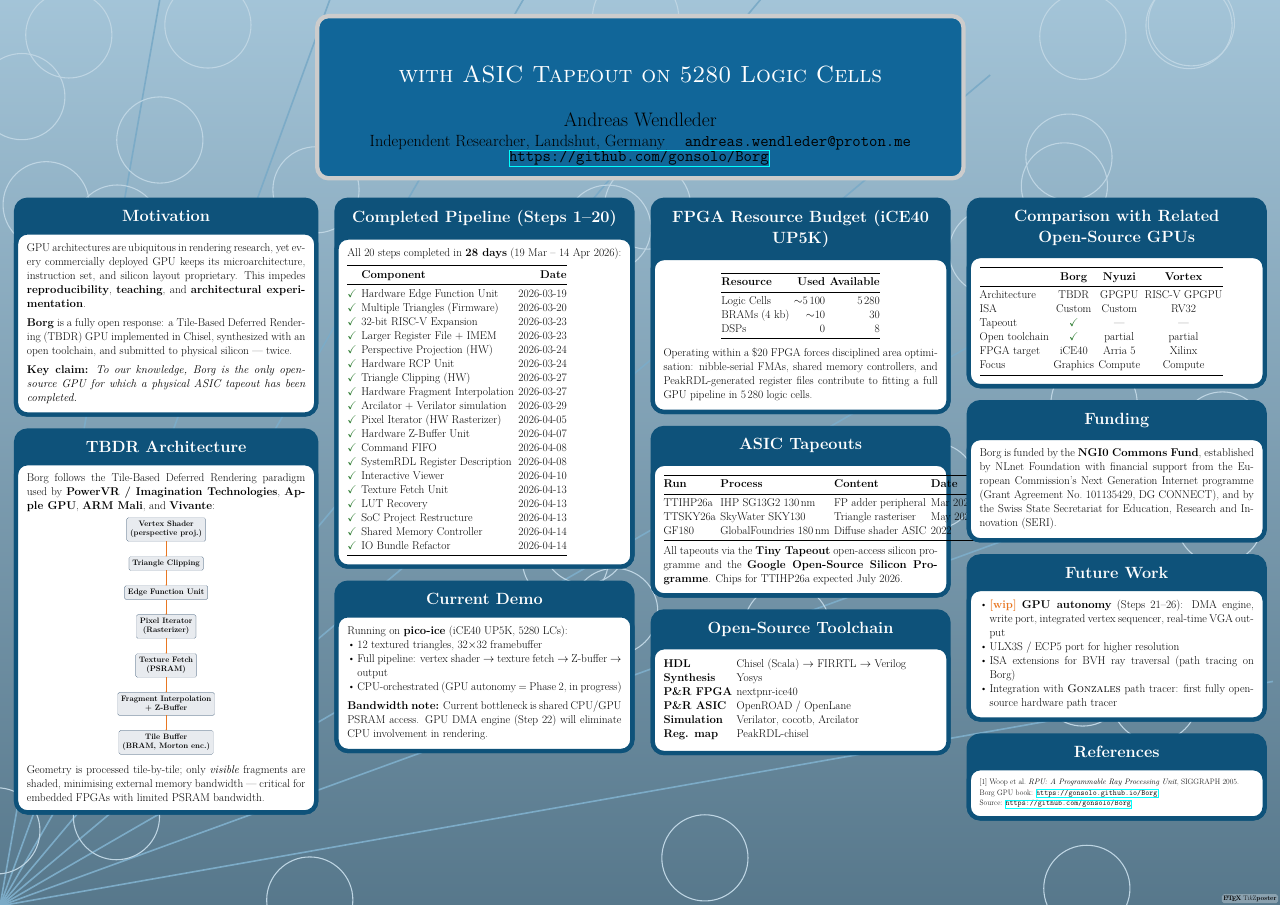
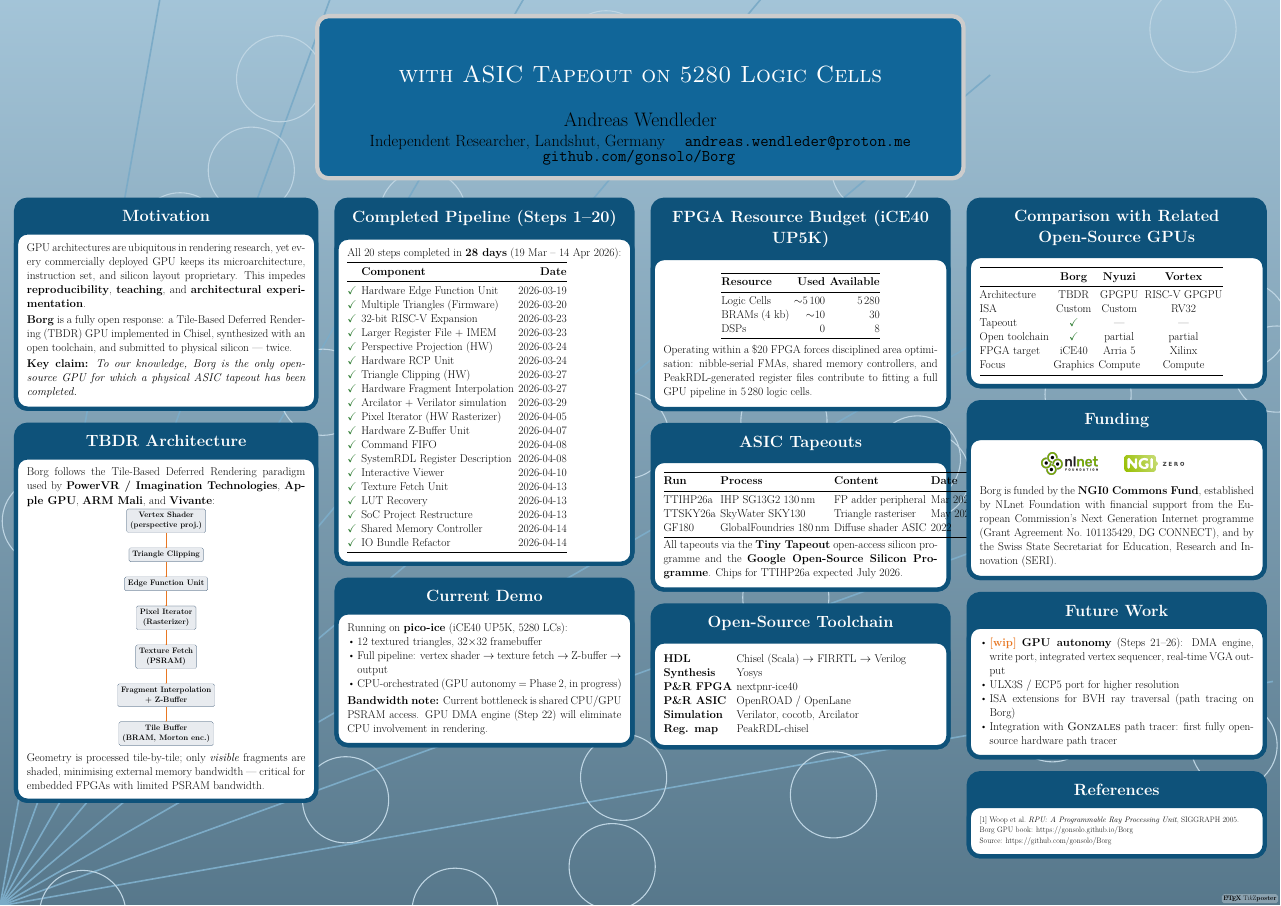
Before and after one commit to gonsolo/phd, a LaTeX poster (poster/poster.tex): the whole page. The pictures show the PDF file poster/poster.pdf that the author committed with the source.

Commit message:
poster: add NLnet+NGI0 logos, fix hyperref/unicode conflicts

```diff
--- a/poster/poster.tex
+++ b/poster/poster.tex
@@ -36,7 +35,7 @@
 \author{Andreas Wendleder}
 \institute{Independent Researcher, Landshut, Germany
            \quad \texttt{andreas.wendleder@proton.me}
-           \quad \url{https://github.com/gonsolo/Borg}}
+           \quad \texttt{github.com/gonsolo/Borg}}
 \date{HPG 2026, Los Angeles}
 
 % ══════════════════════════════════════════════════════════════════════════
@@ -55,12 +54,12 @@ and silicon layout proprietary.
 This impedes \textbf{reproducibility}, \textbf{teaching}, and
 \textbf{architectural experimentation}.
 
-\vspace{0.5em}
+\medskip
 \textbf{Borg} is a fully open response: a Tile-Based Deferred Rendering
 (TBDR) GPU implemented in Chisel, synthesized with an open toolchain,
 and submitted to physical silicon — twice.
 
-\vspace{0.5em}
+\medskip
 \textbf{Key claim:} \emph{To our knowledge, Borg is the only open-source GPU
 for which a physical ASIC tapeout has been completed.}
 }
@@ -70,7 +69,7 @@ Borg follows the Tile-Based Deferred Rendering paradigm used by
 \textbf{PowerVR / Imagination Technologies}, \textbf{Apple GPU},
 \textbf{ARM Mali}, and \textbf{Vivante}:
 
-\vspace{0.5em}
+\medskip
 \begin{center}
 \begin{tikzpicture}[
   box/.style={draw=borgblue, fill=borgblue!10, rounded corners,
@@ -92,7 +91,7 @@ Borg follows the Tile-Based Deferred Rendering paradigm used by
 \end{tikzpicture}
 \end{center}
 
-\vspace{0.5em}
+\medskip
 Geometry is processed tile-by-tile; only \emph{visible} fragments are
 shaded, minimising external memory bandwidth — critical for embedded
 FPGAs with limited PSRAM bandwidth.
@@ -103,7 +102,7 @@ FPGAs with limited PSRAM bandwidth.
 \block{Completed Pipeline (Steps 1–20)}{
 All 20 steps completed in \textbf{28 days} (19 Mar – 14 Apr 2026):
 
-\vspace{0.5em}
+\medskip
 \begin{tabular}{@{}clr@{}}
 \toprule
 & \textbf{Component} & \textbf{Date} \\
@@ -139,7 +138,7 @@ Running on \textbf{pico-ice} (iCE40 UP5K, 5280 LCs):
   \item CPU-orchestrated (GPU autonomy = Phase 2, in progress)
 \end{itemize}
 
-\vspace{0.5em}
+\medskip
 \textbf{Bandwidth note:} Current bottleneck is shared CPU/GPU PSRAM access.
 GPU DMA engine (Step 22) will eliminate CPU involvement in rendering.
 }
@@ -159,7 +158,7 @@ DSPs           & 0            & 8 \\
 \end{tabular}
 \end{center}
 
-\vspace{0.5em}
+\medskip
 Operating within a \$20 FPGA forces disciplined area optimisation:
 nibble-serial FMAs, shared memory controllers,
 and PeakRDL-generated register files contribute to fitting
@@ -177,7 +176,7 @@ GF180    & GlobalFoundries 180\,nm& Diffuse shader ASIC & 2022 \\
 \bottomrule
 \end{tabular}
 
-\vspace{0.5em}
+\medskip
 All tapeouts via the \textbf{Tiny Tapeout} open-access silicon programme
 and the \textbf{Google Open-Source Silicon Programme}.
 Chips for TTIHP26a expected July 2026.
@@ -212,6 +211,12 @@ Focus           & Graphics& Compute & Compute \\
 }
 
 \block{Funding}{
+\begin{center}
+\includegraphics[height=2cm]{figures/nlnet_logo}
+\qquad
+\includegraphics[height=2cm]{figures/ngi0_logo}
+\end{center}
+\medskip
 Borg is funded by the \textbf{NGI0 Commons Fund}, established by
 NLnet Foundation with financial support from the European Commission's
 Next Generation Internet programme
```
Also changed, not shown: poster/figures/ngi0_logo.pdf (added), poster/figures/ngi0_logo.svg (added), poster/figures/nlnet_logo.png (added), poster/figures/nlnet_logo.svg (added), poster/poster.pdf, poster/poster.tex (1 more changed lines).
